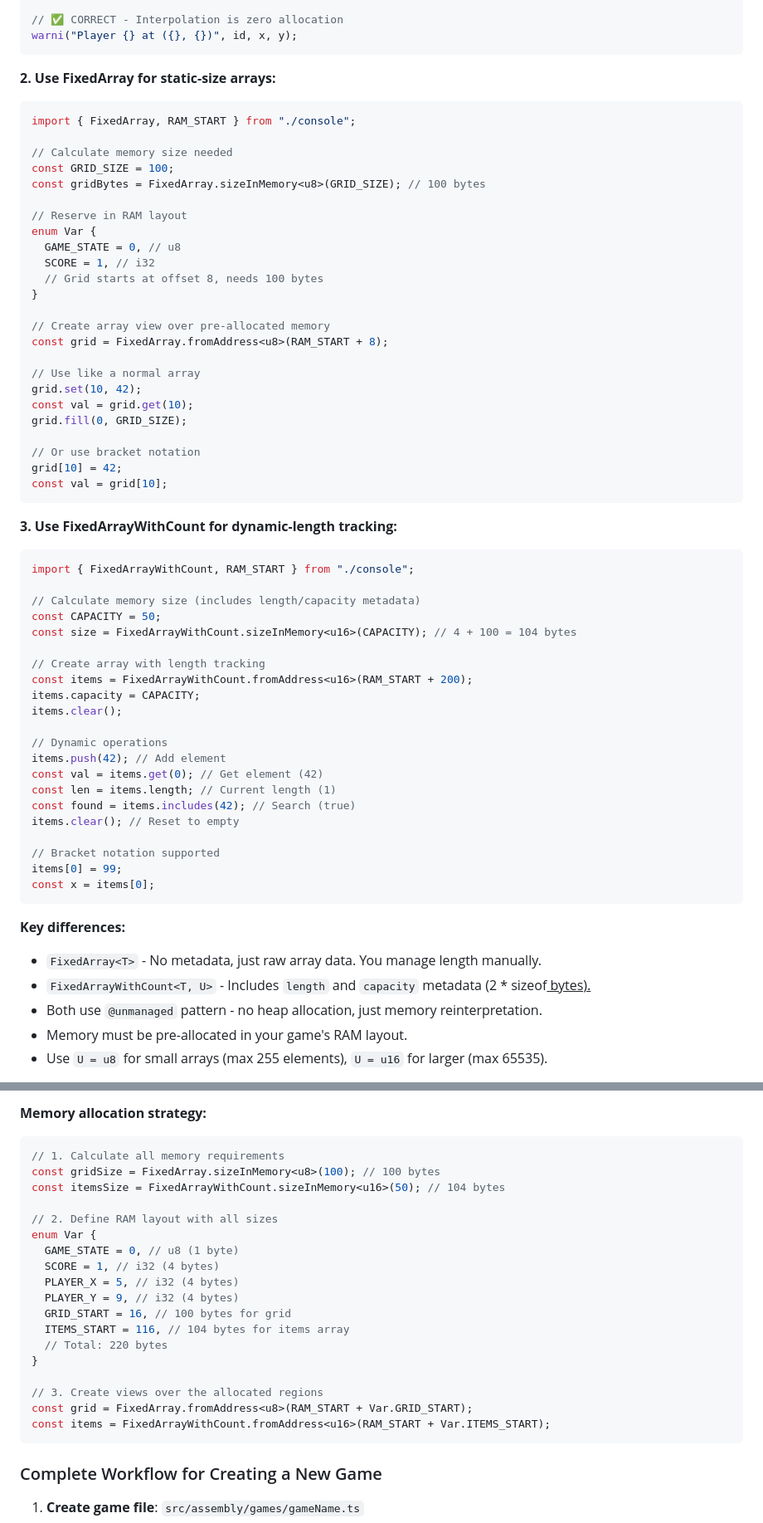
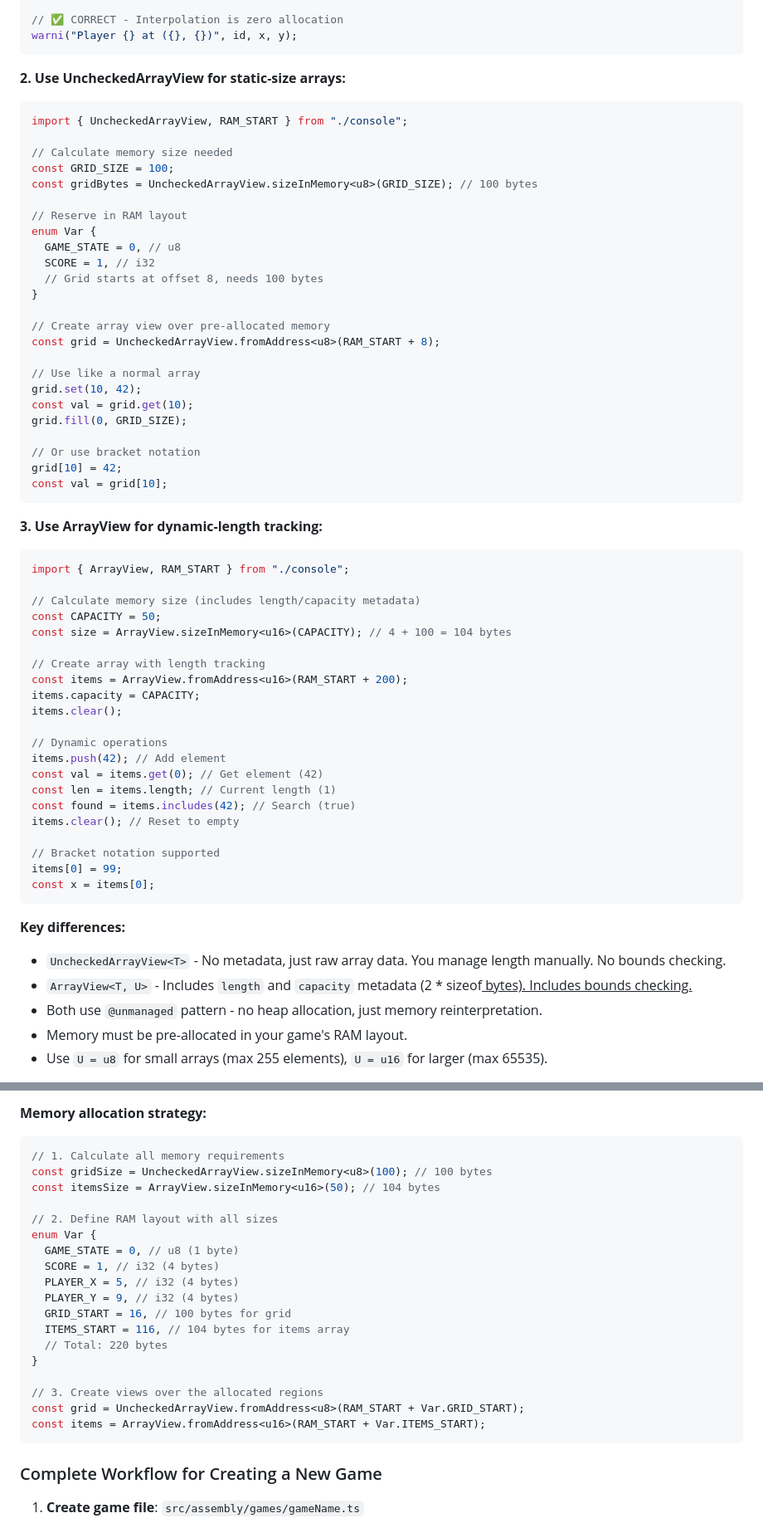
Before and after one commit to obasille/tinyforge, a Markdown page: AGENTS.md, 2 parts joined by grey strips. Shown at 83% size. GitHub-like rendering.

````diff
--- a/AGENTS.md
+++ b/AGENTS.md
@@ -637,14 +637,14 @@ warn(
 warni("Player {} at ({}, {})", id, x, y);
 ```
 
-**2. Use FixedArray for static-size arrays:**
+**2. Use UncheckedArrayView for static-size arrays:**
 
 ```ts
-import { FixedArray, RAM_START } from "./console";
+import { UncheckedArrayView, RAM_START } from "./console";
 
 // Calculate memory size needed
 const GRID_SIZE = 100;
-const gridBytes = FixedArray.sizeInMemory<u8>(GRID_SIZE); // 100 bytes
+const gridBytes = UncheckedArrayView.sizeInMemory<u8>(GRID_SIZE); // 100 bytes
 
 // Reserve in RAM layout
 enum Var {
@@ -654,7 +654,7 @@ enum Var {
 }
 
 // Create array view over pre-allocated memory
-const grid = FixedArray.fromAddress<u8>(RAM_START + 8);
+const grid = UncheckedArrayView.fromAddress<u8>(RAM_START + 8);
 
 // Use like a normal array
 grid.set(10, 42);
@@ -666,17 +666,17 @@ grid[10] = 42;
 const val = grid[10];
 ```
 
-**3. Use FixedArrayWithCount for dynamic-length tracking:**
+**3. Use ArrayView for dynamic-length tracking:**
 
 ```ts
-import { FixedArrayWithCount, RAM_START } from "./console";
+import { ArrayView, RAM_START } from "./console";
 
 // Calculate memory size (includes length/capacity metadata)
 const CAPACITY = 50;
-const size = FixedArrayWithCount.sizeInMemory<u16>(CAPACITY); // 4 + 100 = 104 bytes
+const size = ArrayView.sizeInMemory<u16>(CAPACITY); // 4 + 100 = 104 bytes
 
 // Create array with length tracking
-const items = FixedArrayWithCount.fromAddress<u16>(RAM_START + 200);
+const items = ArrayView.fromAddress<u16>(RAM_START + 200);
 items.capacity = CAPACITY;
 items.clear();
 
@@ -694,8 +694,8 @@ const x = items[0];
 
 **Key differences:**
 
-- `FixedArray<T>` - No metadata, just raw array data. You manage length manually.
-- `FixedArrayWithCount<T, U>` - Includes `length` and `capacity` metadata (2 \* sizeof<U> bytes).
+- `UncheckedArrayView<T>` - No metadata, just raw array data. You manage length manually. No bounds checking.
+- `ArrayView<T, U>` - Includes `length` and `capacity` metadata (2 \* sizeof<U> bytes). Includes bounds checking.
 - Both use `@unmanaged` pattern - no heap allocation, just memory reinterpretation.
 - Memory must be pre-allocated in your game's RAM layout.
 - Use `U = u8` for small arrays (max 255 elements), `U = u16` for larger (max 65535).
@@ -736,8 +736,8 @@ if (playerPos.y > HEIGHT) playerPos.y = HEIGHT;
 
 ```ts
 // 1. Calculate all memory requirements
-const gridSize = FixedArray.sizeInMemory<u8>(100); // 100 bytes
-const itemsSize = FixedArrayWithCount.sizeInMemory<u16>(50); // 104 bytes
+const gridSize = UncheckedArrayView.sizeInMemory<u8>(100); // 100 bytes
+const itemsSize = ArrayView.sizeInMemory<u16>(50); // 104 bytes
 
 // 2. Define RAM layout with all sizes
 enum Var {
@@ -751,8 +751,8 @@ enum Var {
 }
 
 // 3. Create views over the allocated regions
-const grid = FixedArray.fromAddress<u8>(RAM_START + Var.GRID_START);
-const items = FixedArrayWithCount.fromAddress<u16>(RAM_START + Var.ITEMS_START);
+const grid = UncheckedArrayView.fromAddress<u8>(RAM_START + Var.GRID_START);
+const items = ArrayView.fromAddress<u16>(RAM_START + Var.ITEMS_START);
 ```
 
 ### Complete Workflow for Creating a New Game
````
Also changed, not shown: other parts of AGENTS.md (+2 -2 lines), README.md (+10 -10 lines).
